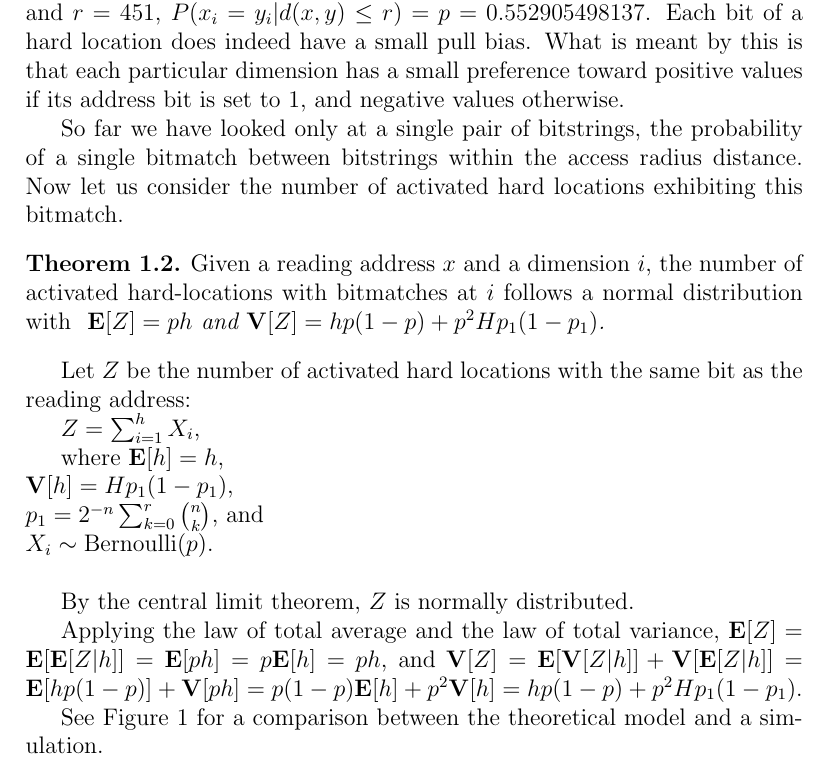
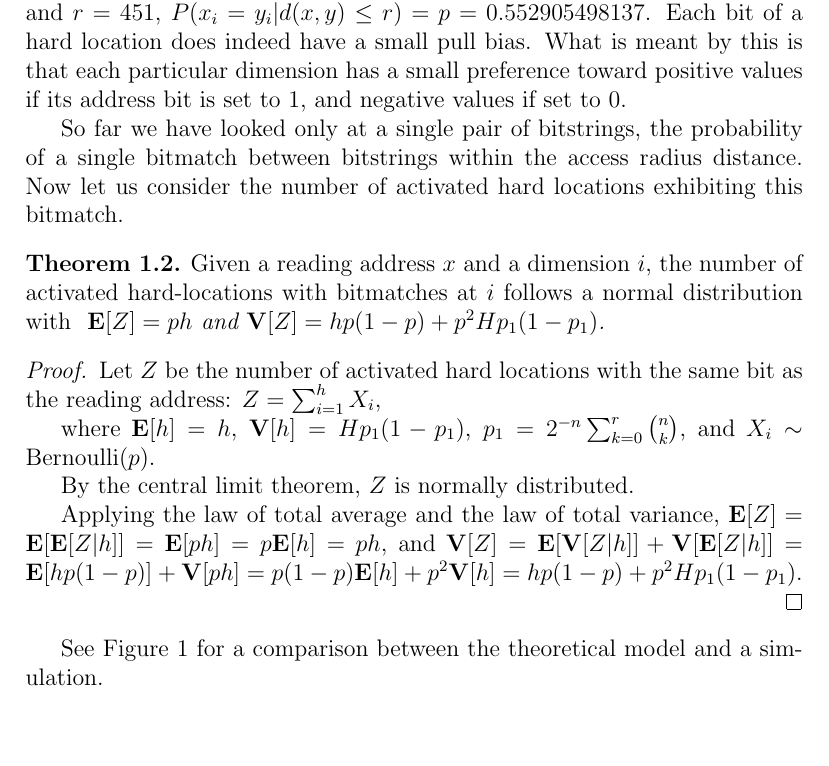
Before and after one commit to Alex-Linhares/msbrogli-phd, a LaTeX document (kanerva-answer.tex): part of page 3 of 10, cut so that both start at the same text, the shorter picture padded with empty space. Compiled offline with pdfLaTeX.

Commit message:
teorema 2

```diff
--- a/kanerva-answer.tex
+++ b/kanerva-answer.tex
@@ -74,7 +74,7 @@ $P(x_i = y_i | d(x, y) \le r) = \dfrac{\sum_{k=0}^{r} \binom{n-1}{k}}{\sum_{k=0}
 
 \end{proof}
 
-Theorem \ref{T1} is valid for both ``x written at x'' (autoassociative memory) and ``random written at x'' (heteroassociative memory). When $n=1,000$ and $r=451$, $P(x_i = y_i | d(x, y) \le r) = p = 0.552905498137$.  Each bit of a hard location does indeed have a small pull bias.  What is meant by this is that each particular dimension has a small preference toward positive values if its address bit is set to 1, and negative values otherwise.
+Theorem \ref{T1} is valid for both ``x written at x'' (autoassociative memory) and ``random written at x'' (heteroassociative memory). When $n=1,000$ and $r=451$, $P(x_i = y_i | d(x, y) \le r) = p = 0.552905498137$.  Each bit of a hard location does indeed have a small pull bias.  What is meant by this is that each particular dimension has a small preference toward positive values if its address bit is set to 1, and negative values if set to 0.
 
 So far we have looked only at a single pair of bitstrings, the probability of a single bitmatch between bitstrings within the access radius distance.  Now let us consider the number of activated hard locations exhibiting this bitmatch.
 
@@ -85,18 +85,19 @@ $\mathbf{E}[Z] = ph$ and $\mathbf{V}[Z] = hp(1-p) + p^2 H p_1 (1-p_1)$.
 
 \end{theorem}
 
+
+\begin{proof}
 Let $Z$ be the number of activated hard locations with the same bit as the reading address:
-
 $Z = \sum_{i=1}^{h} X_i$,
 
-where $\mathbf{E}[h] = h$, \\
-$\mathbf{V}[h] = H p_1 (1-p_1)$, \\
-$p_1 = 2^{-n} \sum_{k=0}^{r} \binom{n}{k}$, and \\
-$X_i \sim \text{Bernoulli}(p)$. \\
+where $\mathbf{E}[h] = h$, $\mathbf{V}[h] = H p_1 (1-p_1)$, $p_1 = 2^{-n} \sum_{k=0}^{r} \binom{n}{k}$, and $X_i \sim \text{Bernoulli}(p)$.
 
 By the central limit theorem, $Z$ is normally distributed.
 
 Applying the law of total average and the law of total variance, $\mathbf{E}[Z] = \mathbf{E}[\mathbf{E}[Z | h]] = \mathbf{E}[ph] = p \mathbf{E}[h] = ph$, and $\mathbf{V}[Z] = \mathbf{E}[\mathbf{V}[Z|h]] + \mathbf{V}[\mathbf{E}[Z|h]] = \mathbf{E}[hp(1-p)] + \mathbf{V}[ph] = p(1-p) \mathbf{E}[h] + p^2 \mathbf{V}[h] = hp(1-p) + p^2 H p_1 (1-p_1)$.
+
+\end{proof}
+
 
 See Figure \ref{fig:sdm-same-bit-histogram} for a comparison between the theoretical model and a simulation.
 
```
Also changed, not shown: kanerva-answer.pdf.
